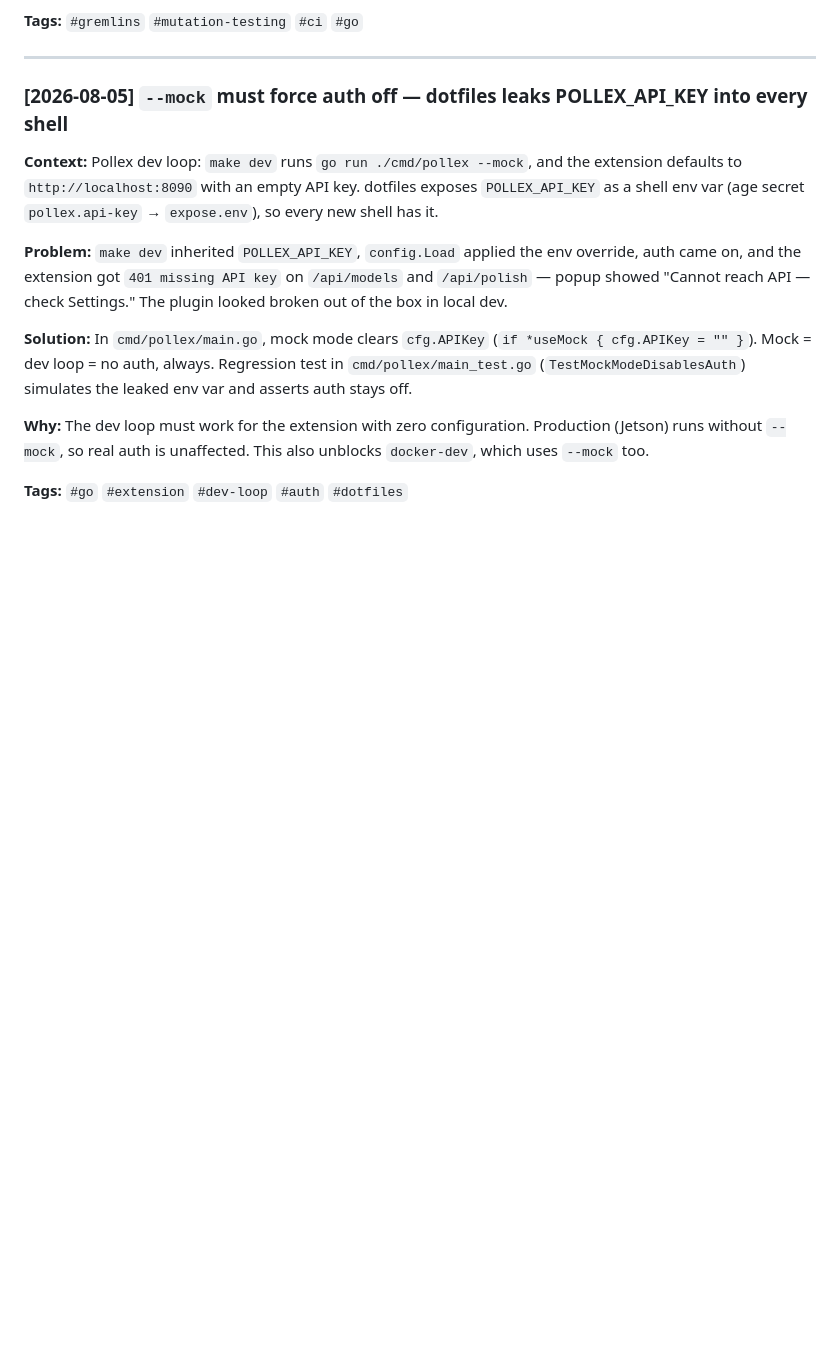
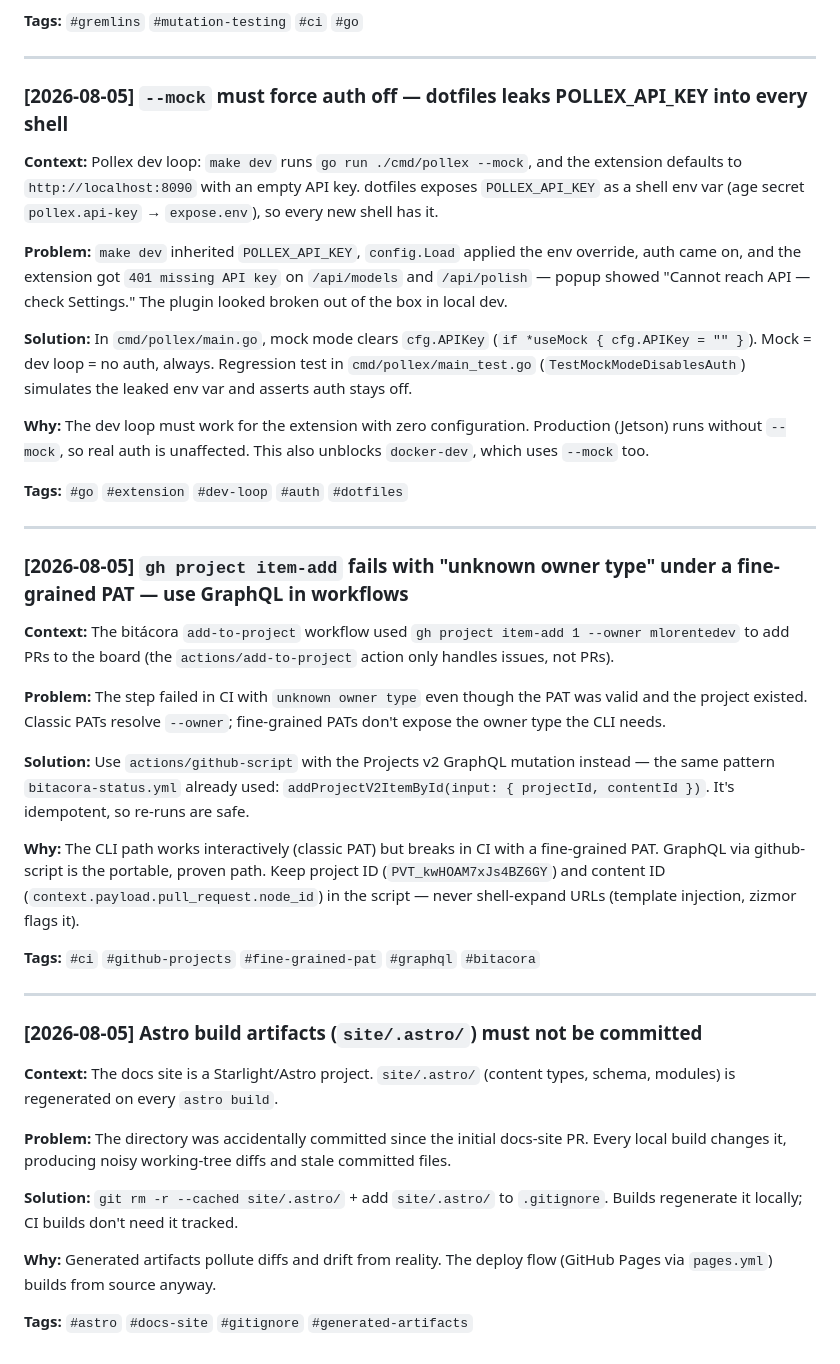
Before and after one commit to mlorentedev/pollex, a Markdown page: docs/lessons.md, the part around the change. Rendered like a GitHub page; blank space fills up the shorter version.

Commit message:
docs: capture 2026-08-05 lessons (gh project PAT, astro artifacts) (#50)

```diff
--- a/docs/lessons.md
+++ b/docs/lessons.md
@@ -768,3 +768,31 @@ created: "2026-03-28"
 **Why:** The dev loop must work for the extension with zero configuration. Production (Jetson) runs without `--mock`, so real auth is unaffected. This also unblocks `docker-dev`, which uses `--mock` too.
 
 **Tags:** `#go` `#extension` `#dev-loop` `#auth` `#dotfiles`
+
+---
+
+### [2026-08-05] `gh project item-add` fails with "unknown owner type" under a fine-grained PAT — use GraphQL in workflows
+
+**Context:** The bitácora `add-to-project` workflow used `gh project item-add 1 --owner mlorentedev` to add PRs to the board (the `actions/add-to-project` action only handles issues, not PRs).
+
+**Problem:** The step failed in CI with `unknown owner type` even though the PAT was valid and the project existed. Classic PATs resolve `--owner`; fine-grained PATs don't expose the owner type the CLI needs.
+
+**Solution:** Use `actions/github-script` with the Projects v2 GraphQL mutation instead — the same pattern `bitacora-status.yml` already used: `addProjectV2ItemById(input: { projectId, contentId })`. It's idempotent, so re-runs are safe.
+
+**Why:** The CLI path works interactively (classic PAT) but breaks in CI with a fine-grained PAT. GraphQL via github-script is the portable, proven path. Keep project ID (`PVT_kwHOAM7xJs4BZ6GY`) and content ID (`context.payload.pull_request.node_id`) in the script — never shell-expand URLs (template injection, zizmor flags it).
+
+**Tags:** `#ci` `#github-projects` `#fine-grained-pat` `#graphql` `#bitacora`
+
+---
+
+### [2026-08-05] Astro build artifacts (`site/.astro/`) must not be committed
+
+**Context:** The docs site is a Starlight/Astro project. `site/.astro/` (content types, schema, modules) is regenerated on every `astro build`.
+
+**Problem:** The directory was accidentally committed since the initial docs-site PR. Every local build changes it, producing noisy working-tree diffs and stale committed files.
+
+**Solution:** `git rm -r --cached site/.astro/` + add `site/.astro/` to `.gitignore`. Builds regenerate it locally; CI builds don't need it tracked.
+
+**Why:** Generated artifacts pollute diffs and drift from reality. The deploy flow (GitHub Pages via `pages.yml`) builds from source anyway.
+
+**Tags:** `#astro` `#docs-site` `#gitignore` `#generated-artifacts`
```
